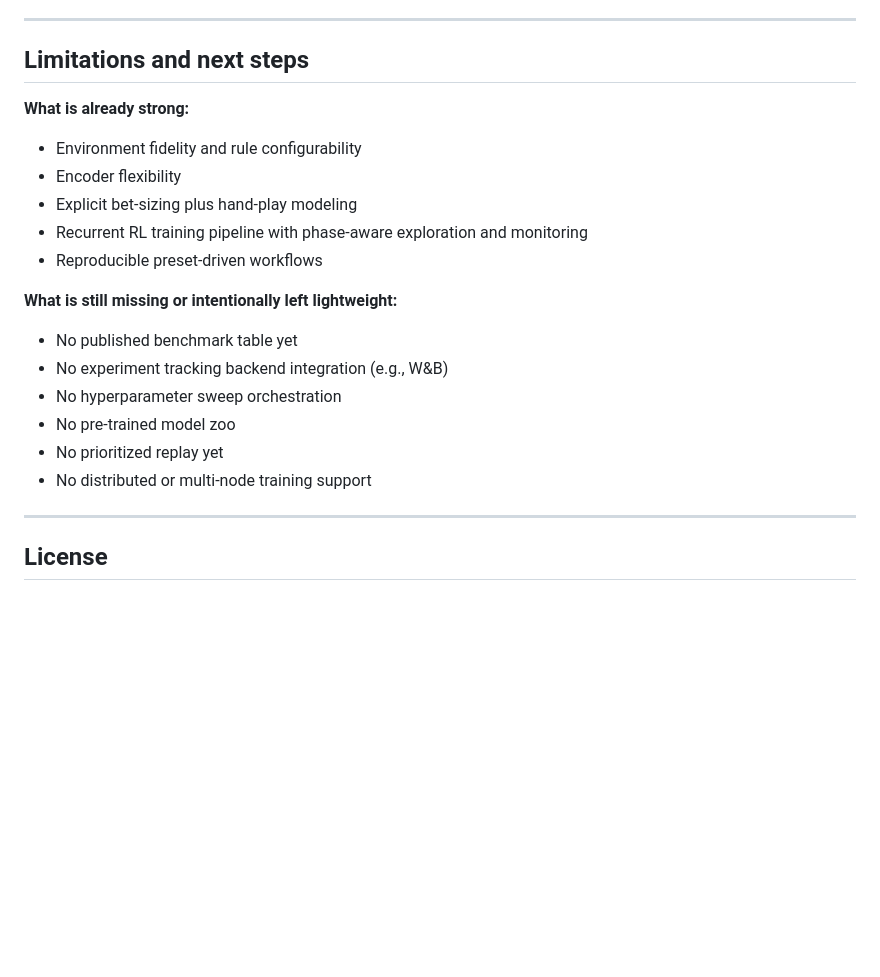
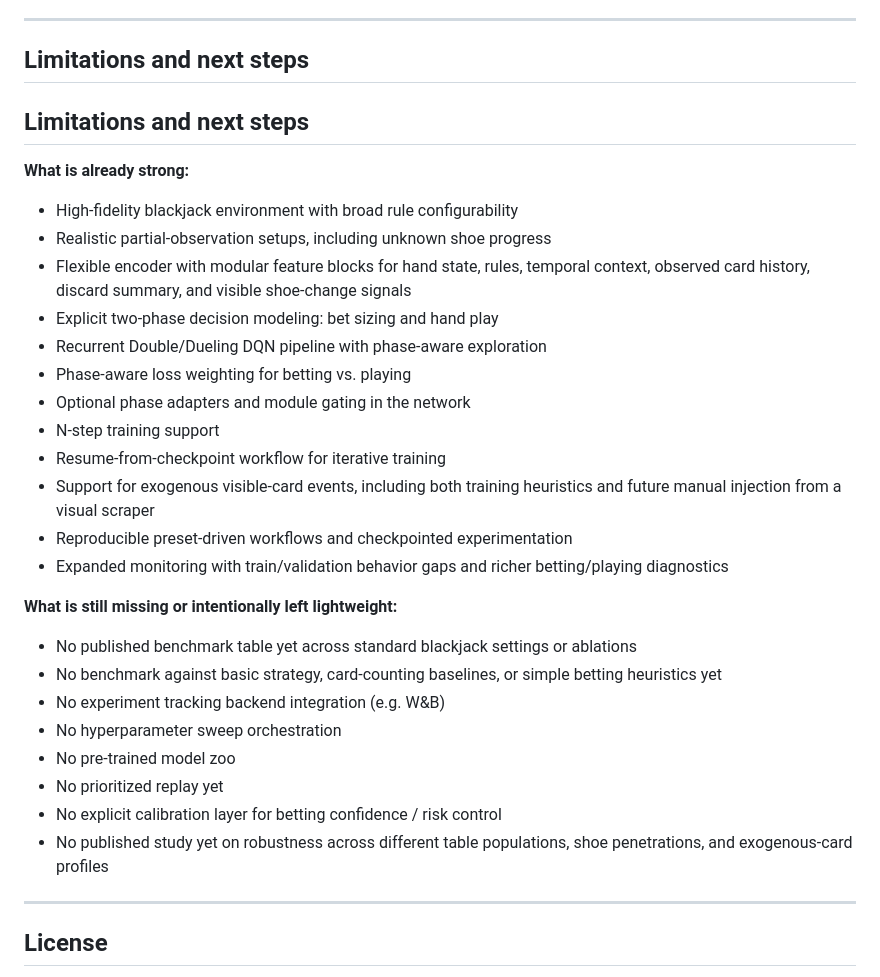
Before and after one commit to pablo-reyes8/blackjack-rl-research, a Markdown page: README.md, the part around the change. Drawn GitHub-style; blank space fills up the shorter version.

```diff
--- a/README.md
+++ b/README.md
@@ -404,20 +404,31 @@ GitHub Actions is configured in `.github/workflows/ci.yml` and currently install
 
 ## Limitations and next steps
 
+## Limitations and next steps
+
 **What is already strong:**
-- Environment fidelity and rule configurability
-- Encoder flexibility
-- Explicit bet-sizing plus hand-play modeling
-- Recurrent RL training pipeline with phase-aware exploration and monitoring
-- Reproducible preset-driven workflows
+- High-fidelity blackjack environment with broad rule configurability
+- Realistic partial-observation setups, including unknown shoe progress
+- Flexible encoder with modular feature blocks for hand state, rules, temporal context, observed card history, discard summary, and visible shoe-change signals
+- Explicit two-phase decision modeling: bet sizing and hand play
+- Recurrent Double/Dueling DQN pipeline with phase-aware exploration
+- Phase-aware loss weighting for betting vs. playing
+- Optional phase adapters and module gating in the network
+- N-step training support
+- Resume-from-checkpoint workflow for iterative training
+- Support for exogenous visible-card events, including both training heuristics and future manual injection from a visual scraper
+- Reproducible preset-driven workflows and checkpointed experimentation
+- Expanded monitoring with train/validation behavior gaps and richer betting/playing diagnostics
 
 **What is still missing or intentionally left lightweight:**
-- No published benchmark table yet
-- No experiment tracking backend integration (e.g., W&B)
+- No published benchmark table yet across standard blackjack settings or ablations
+- No benchmark against basic strategy, card-counting baselines, or simple betting heuristics yet
+- No experiment tracking backend integration (e.g. W&B)
 - No hyperparameter sweep orchestration
 - No pre-trained model zoo
 - No prioritized replay yet
-- No distributed or multi-node training support
+- No explicit calibration layer for betting confidence / risk control
+- No published study yet on robustness across different table populations, shoe penetrations, and exogenous-card profiles
 
 ---
 
```
